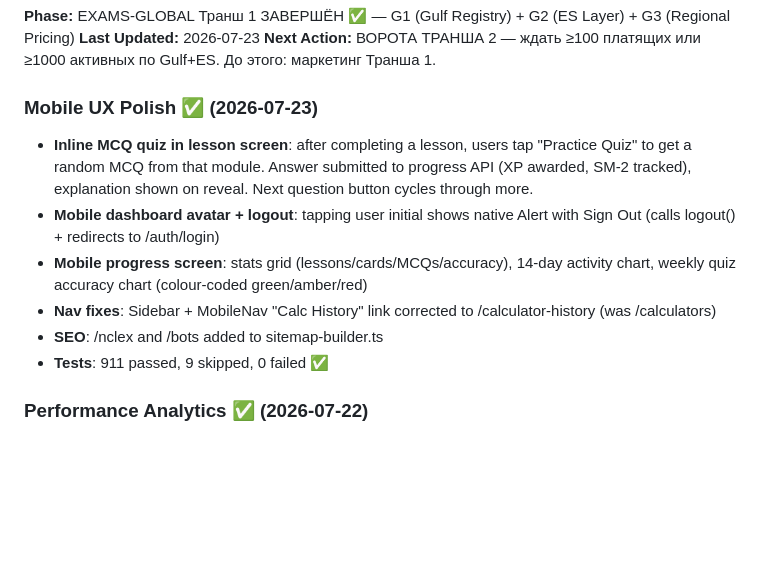
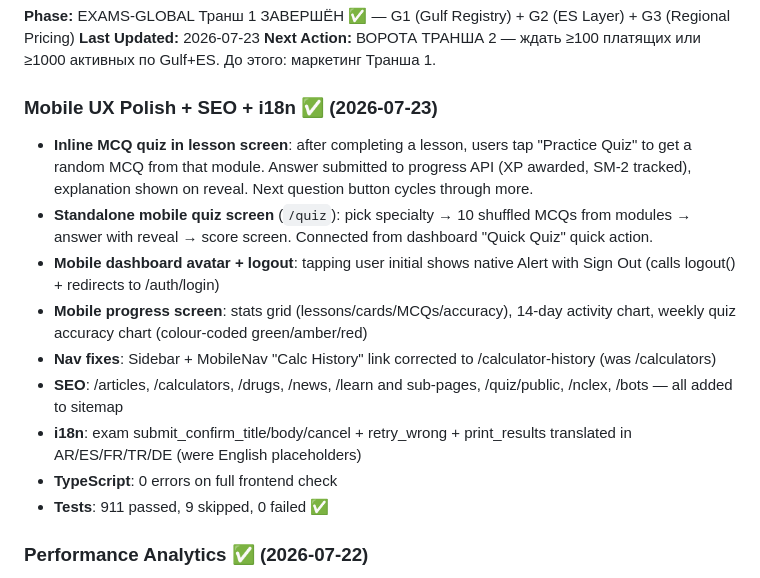
Before and after one commit to mikagit25/MEDMind, a Markdown page: PROJECT_STATE.md, the part around the change. Drawn GitHub-style; blank space fills up the shorter version.

Commit message:
docs: update PROJECT_STATE with full session summary 2026-07-23
Co-Authored-By: Claude Sonnet 4.6 <noreply@anthropic.com>

```diff
--- a/PROJECT_STATE.md
+++ b/PROJECT_STATE.md
@@ -10,12 +10,15 @@
 **Last Updated:** 2026-07-23
 **Next Action:** ВОРОТА ТРАНША 2 — ждать ≥100 платящих или ≥1000 активных по Gulf+ES. До этого: маркетинг Транша 1.
 
-### Mobile UX Polish ✅ (2026-07-23)
+### Mobile UX Polish + SEO + i18n ✅ (2026-07-23)
 - **Inline MCQ quiz in lesson screen**: after completing a lesson, users tap "Practice Quiz" to get a random MCQ from that module. Answer submitted to progress API (XP awarded, SM-2 tracked), explanation shown on reveal. Next question button cycles through more.
+- **Standalone mobile quiz screen** (`/quiz`): pick specialty → 10 shuffled MCQs from modules → answer with reveal → score screen. Connected from dashboard "Quick Quiz" quick action.
 - **Mobile dashboard avatar + logout**: tapping user initial shows native Alert with Sign Out (calls logout() + redirects to /auth/login)
 - **Mobile progress screen**: stats grid (lessons/cards/MCQs/accuracy), 14-day activity chart, weekly quiz accuracy chart (colour-coded green/amber/red)
 - **Nav fixes**: Sidebar + MobileNav "Calc History" link corrected to /calculator-history (was /calculators)
-- **SEO**: /nclex and /bots added to sitemap-builder.ts
+- **SEO**: /articles, /calculators, /drugs, /news, /learn and sub-pages, /quiz/public, /nclex, /bots — all added to sitemap
+- **i18n**: exam submit_confirm_title/body/cancel + retry_wrong + print_results translated in AR/ES/FR/TR/DE (were English placeholders)
+- **TypeScript**: 0 errors on full frontend check
 - **Tests**: 911 passed, 9 skipped, 0 failed ✅
 
 ### Performance Analytics ✅ (2026-07-22)
```
